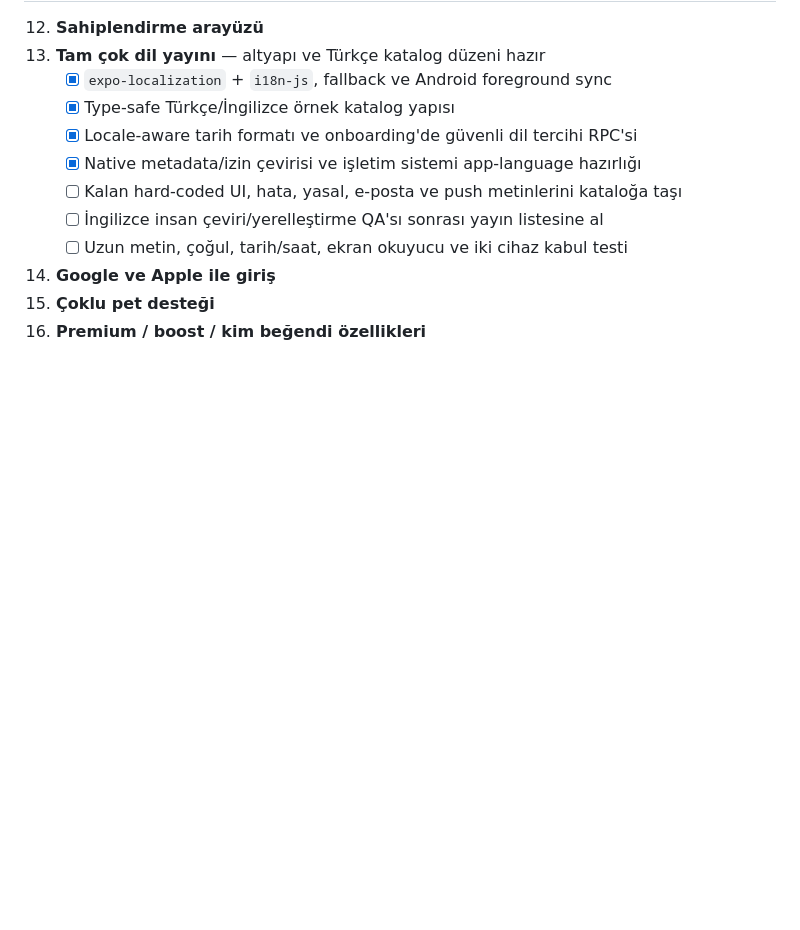
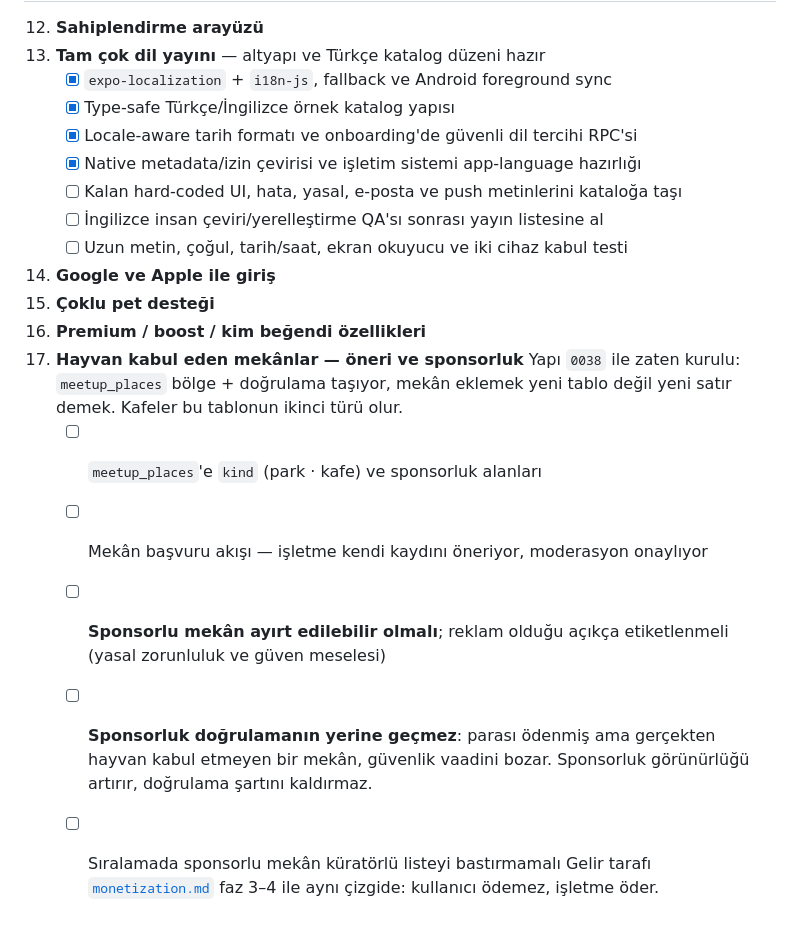
Before and after one commit to karakif3/petmatch, a Markdown page: docs/backlog.md, the part around the change. Drawn GitHub-style; blank space fills up the shorter version.

Commit message:
Hayvan kabul eden mekân sponsorluğunu backlog'a al
Yapı 0038 ile zaten kurulu: meetup_places bölge + doğrulama taşıyor, mekân
eklemek yeni tablo değil yeni satır demek. Kafeler bu tablonun ikinci türü.

Üç kural şimdiden yazıldı, çünkü sonradan eklemek zor olanlar bunlar:
- Sponsorlu mekân açıkça etiketlenmeli (yasal zorunluluk ve güven)
- Sponsorluk doğrulamanın YERİNE GEÇMEZ — parası ödenmiş ama gerçekten hayvan
  kabul etmeyen mekân güvenlik vaadini bozar
- Sponsorlu mekân küratörlü listeyi sıralamada bastırmamalı

Gelir çizgisi tutarlı: kullanıcı ödemez, işletme öder.

Co-Authored-By: Claude <noreply@anthropic.com>

```diff
--- a/docs/backlog.md
+++ b/docs/backlog.md
@@ -140,3 +140,17 @@ README yerine önce bu dosya güncellenir.
 14. **Google ve Apple ile giriş**
 15. **Çoklu pet desteği**
 16. **Premium / boost / kim beğendi özellikleri**
+17. **Hayvan kabul eden mekânlar — öneri ve sponsorluk**
+    Yapı `0038` ile zaten kurulu: `meetup_places` bölge + doğrulama taşıyor,
+    mekân eklemek yeni tablo değil yeni satır demek. Kafeler bu tablonun
+    ikinci türü olur.
+    - [ ] `meetup_places`'e `kind` (park · kafe) ve sponsorluk alanları
+    - [ ] Mekân başvuru akışı — işletme kendi kaydını öneriyor, moderasyon onaylıyor
+    - [ ] **Sponsorlu mekân ayırt edilebilir olmalı**; reklam olduğu açıkça
+      etiketlenmeli (yasal zorunluluk ve güven meselesi)
+    - [ ] **Sponsorluk doğrulamanın yerine geçmez**: parası ödenmiş ama gerçekten
+      hayvan kabul etmeyen bir mekân, güvenlik vaadini bozar. Sponsorluk
+      görünürlüğü artırır, doğrulama şartını kaldırmaz.
+    - [ ] Sıralamada sponsorlu mekân küratörlü listeyi bastırmamalı
+    Gelir tarafı [`monetization.md`](monetization.md) faz 3–4 ile aynı çizgide:
+    kullanıcı ödemez, işletme öder.
```
Also changed, not shown: docs/monetization.md (+1 -0 lines).
